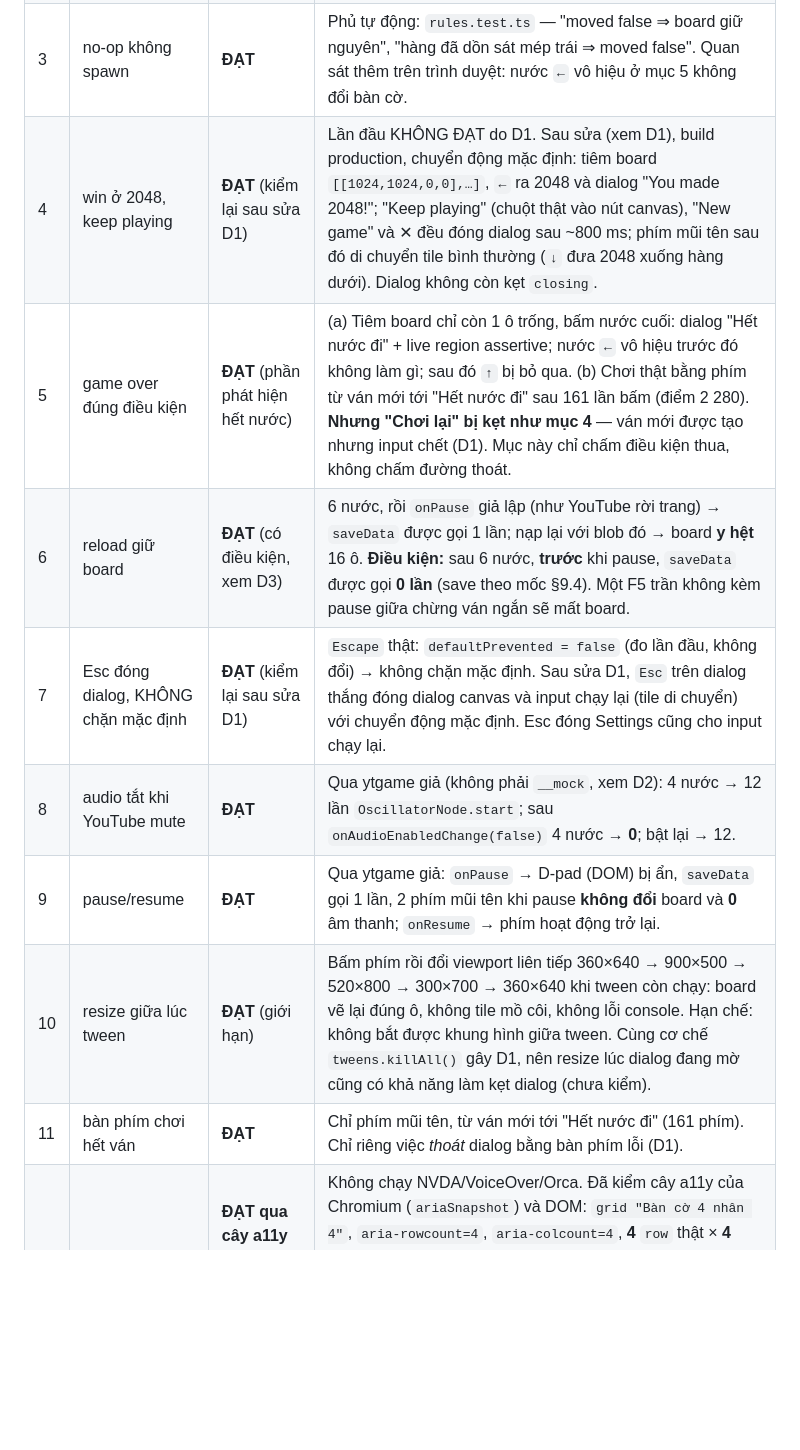
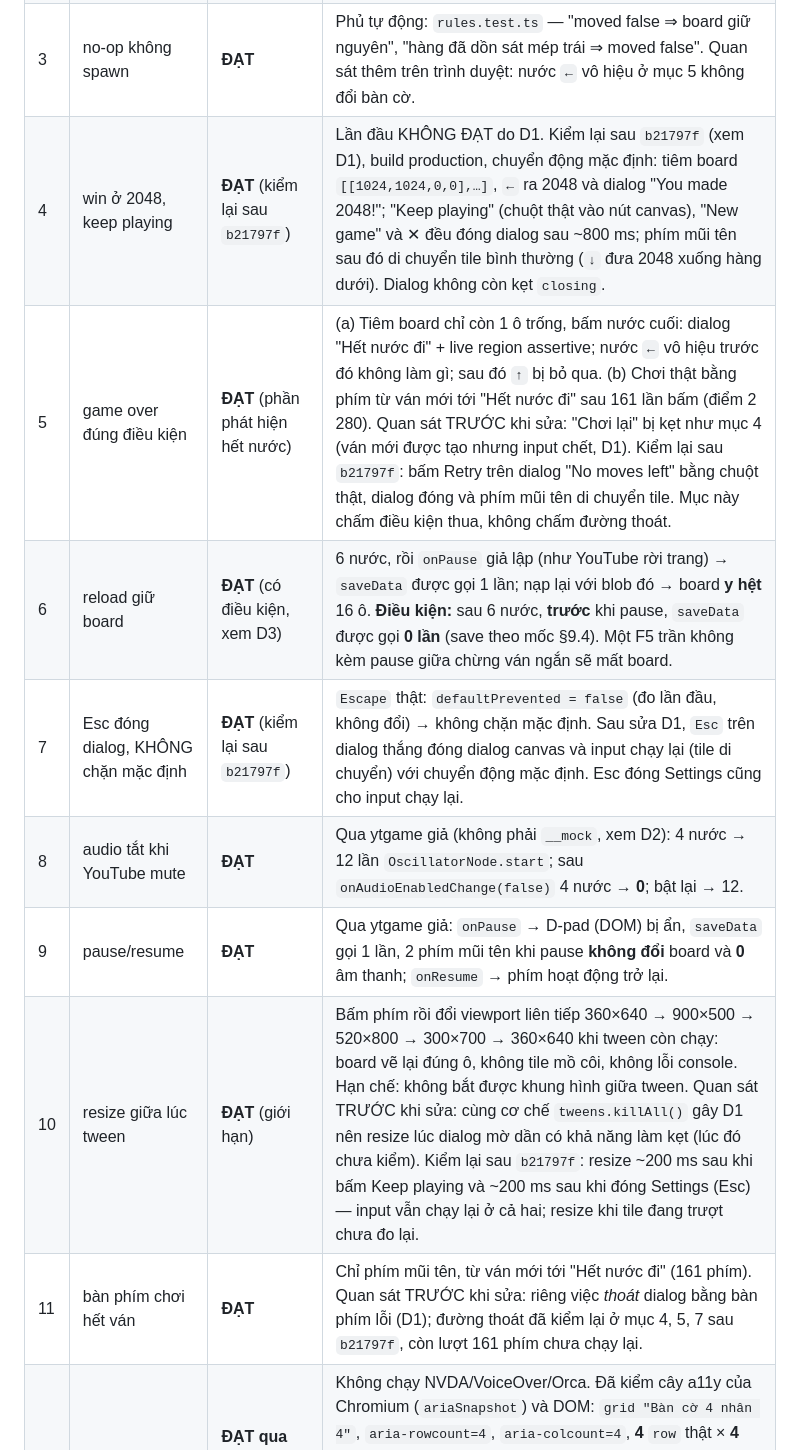
Before and after one commit to rbxplay/2048, a Markdown page: docs/verification-report.md, the part around one of its changes. GitHub-like rendering; blank space fills up the shorter version.

```diff
--- a/docs/verification-report.md
+++ b/docs/verification-report.md
@@ -85,14 +85,14 @@ Ván ở bước này chơi 200 nước, chưa tới hết nước; ván chơi
 | 1 | 2 tile đầu, tỉ lệ 90:10 | **ĐẠT** | Phủ tự động: `src/game/rules.test.ts` — "10 000 lần spawn cho tỉ lệ 2:4 = 90:10 ±1 % (A13 mục 1)" và "đúng 2 tile, giá trị thuộc {2, 4} (FR-02, A13 mục 1)". Không kiểm tay lại. |
 | 2 | merge không double | **ĐẠT** | Phủ tự động: `rules.test.ts` — "2 2 2 2 + trái ⇒ 4 4, KHÔNG ra 8", "4 2 2 + trái ⇒ 4 4 (ô đã merge không merge tiếp)". Không kiểm tay lại. |
 | 3 | no-op không spawn | **ĐẠT** | Phủ tự động: `rules.test.ts` — "moved false ⇒ board giữ nguyên", "hàng đã dồn sát mép trái ⇒ moved false". Quan sát thêm trên trình duyệt: nước `←` vô hiệu ở mục 5 không đổi bàn cờ. |
-| 4 | win ở 2048, keep playing | **ĐẠT** (kiểm lại sau sửa D1) | Lần đầu KHÔNG ĐẠT do D1. Sau sửa (xem D1), build production, chuyển động mặc định: tiêm board `[[1024,1024,0,0],…]`, `←` ra 2048 và dialog "You made 2048!"; "Keep playing" (chuột thật vào nút canvas), "New game" và ✕ đều đóng dialog sau ~800 ms; phím mũi tên sau đó di chuyển tile bình thường (`↓` đưa 2048 xuống hàng dưới). Dialog không còn kẹt `closing`. |
-| 5 | game over đúng điều kiện | **ĐẠT** (phần phát hiện hết nước) | (a) Tiêm board chỉ còn 1 ô trống, bấm nước cuối: dialog "Hết nước đi" + live region assertive; nước `←` vô hiệu trước đó không làm gì; sau đó `↑` bị bỏ qua. (b) Chơi thật bằng phím từ ván mới tới "Hết nước đi" sau 161 lần bấm (điểm 2 280). **Nhưng "Chơi lại" bị kẹt như mục 4** — ván mới được tạo nhưng input chết (D1). Mục này chỉ chấm điều kiện thua, không chấm đường thoát. |
+| 4 | win ở 2048, keep playing | **ĐẠT** (kiểm lại sau `b21797f`) | Lần đầu KHÔNG ĐẠT do D1. Kiểm lại sau `b21797f` (xem D1), build production, chuyển động mặc định: tiêm board `[[1024,1024,0,0],…]`, `←` ra 2048 và dialog "You made 2048!"; "Keep playing" (chuột thật vào nút canvas), "New game" và ✕ đều đóng dialog sau ~800 ms; phím mũi tên sau đó di chuyển tile bình thường (`↓` đưa 2048 xuống hàng dưới). Dialog không còn kẹt `closing`. |
+| 5 | game over đúng điều kiện | **ĐẠT** (phần phát hiện hết nước) | (a) Tiêm board chỉ còn 1 ô trống, bấm nước cuối: dialog "Hết nước đi" + live region assertive; nước `←` vô hiệu trước đó không làm gì; sau đó `↑` bị bỏ qua. (b) Chơi thật bằng phím từ ván mới tới "Hết nước đi" sau 161 lần bấm (điểm 2 280). Quan sát TRƯỚC khi sửa: "Chơi lại" bị kẹt như mục 4 (ván mới được tạo nhưng input chết, D1). Kiểm lại sau `b21797f`: bấm Retry trên dialog "No moves left" bằng chuột thật, dialog đóng và phím mũi tên di chuyển tile. Mục này chấm điều kiện thua, không chấm đường thoát. |
 | 6 | reload giữ board | **ĐẠT** (có điều kiện, xem D3) | 6 nước, rồi `onPause` giả lập (như YouTube rời trang) → `saveData` được gọi 1 lần; nạp lại với blob đó → board **y hệt** 16 ô. **Điều kiện:** sau 6 nước, **trước** khi pause, `saveData` được gọi **0 lần** (save theo mốc §9.4). Một F5 trần không kèm pause giữa chừng ván ngắn sẽ mất board. |
-| 7 | Esc đóng dialog, KHÔNG chặn mặc định | **ĐẠT** (kiểm lại sau sửa D1) | `Escape` thật: `defaultPrevented = false` (đo lần đầu, không đổi) → không chặn mặc định. Sau sửa D1, `Esc` trên dialog thắng đóng dialog canvas và input chạy lại (tile di chuyển) với chuyển động mặc định. Esc đóng Settings cũng cho input chạy lại. |
+| 7 | Esc đóng dialog, KHÔNG chặn mặc định | **ĐẠT** (kiểm lại sau `b21797f`) | `Escape` thật: `defaultPrevented = false` (đo lần đầu, không đổi) → không chặn mặc định. Sau sửa D1, `Esc` trên dialog thắng đóng dialog canvas và input chạy lại (tile di chuyển) với chuyển động mặc định. Esc đóng Settings cũng cho input chạy lại. |
 | 8 | audio tắt khi YouTube mute | **ĐẠT** | Qua ytgame giả (không phải `__mock`, xem D2): 4 nước → 12 lần `OscillatorNode.start`; sau `onAudioEnabledChange(false)` 4 nước → **0**; bật lại → 12. |
 | 9 | pause/resume | **ĐẠT** | Qua ytgame giả: `onPause` → D-pad (DOM) bị ẩn, `saveData` gọi 1 lần, 2 phím mũi tên khi pause **không đổi** board và **0** âm thanh; `onResume` → phím hoạt động trở lại. |
-| 10 | resize giữa lúc tween | **ĐẠT** (giới hạn) | Bấm phím rồi đổi viewport liên tiếp 360×640 → 900×500 → 520×800 → 300×700 → 360×640 khi tween còn chạy: board vẽ lại đúng ô, không tile mồ côi, không lỗi console. Hạn chế: không bắt được khung hình giữa tween. Cùng cơ chế `tweens.killAll()` gây D1, nên resize lúc dialog đang mờ cũng có khả năng làm kẹt dialog (chưa kiểm). |
-| 11 | bàn phím chơi hết ván | **ĐẠT** | Chỉ phím mũi tên, từ ván mới tới "Hết nước đi" (161 phím). Chỉ riêng việc *thoát* dialog bằng bàn phím lỗi (D1). |
+| 10 | resize giữa lúc tween | **ĐẠT** (giới hạn) | Bấm phím rồi đổi viewport liên tiếp 360×640 → 900×500 → 520×800 → 300×700 → 360×640 khi tween còn chạy: board vẽ lại đúng ô, không tile mồ côi, không lỗi console. Hạn chế: không bắt được khung hình giữa tween. Quan sát TRƯỚC khi sửa: cùng cơ chế `tweens.killAll()` gây D1 nên resize lúc dialog mờ dần có khả năng làm kẹt (lúc đó chưa kiểm). Kiểm lại sau `b21797f`: resize ~200 ms sau khi bấm Keep playing và ~200 ms sau khi đóng Settings (Esc) — input vẫn chạy lại ở cả hai; resize khi tile đang trượt chưa đo lại. |
+| 11 | bàn phím chơi hết ván | **ĐẠT** | Chỉ phím mũi tên, từ ván mới tới "Hết nước đi" (161 phím). Quan sát TRƯỚC khi sửa: riêng việc *thoát* dialog bằng bàn phím lỗi (D1); đường thoát đã kiểm lại ở mục 4, 5, 7 sau `b21797f`, còn lượt 161 phím chưa chạy lại. |
 | 12 | screen reader | **ĐẠT qua cây a11y — KHÔNG phải screen reader thật** | Không chạy NVDA/VoiceOver/Orca. Đã kiểm cây a11y của Chromium (`ariaSnapshot`) và DOM: `grid "Bàn cờ 4 nhân 4"`, `aria-rowcount=4`, `aria-colcount=4`, **4** `row` thật × **4** `gridcell` = 16; ô trống đọc "trống", ô có số đọc giá trị; vùng `aria-live="polite" aria-atomic="true"` công bố điểm ("0" rồi "8" sau nước ghi điểm); vùng `aria-live="assertive"` công bố "Bạn đạt 2048!" / "Hết nước đi"; 4 nút di chuyển + Cài đặt + thanh âm lượng, công tắc Rung/Giảm chuyển động, combobox Giao diện đều có tên. **Cần chạy lại bằng screen reader thật trước khi nộp.** |
 | 13 | theme dark và contrast | **ĐẠT** (theo thiết kế; xem ghi chú) | Đổi qua ô `<select>` DOM (không bấm nút trong panel canvas). `light → dark`: nền trang, HUD, mặt bàn, ô trống, D-pad đổi cùng lúc; **tile KHÔNG đổi màu** vì bảng tile (`TILE_HEX`) dùng chung cho light/dark theo thiết kế (`src/theme/palette.ts`, `phaser/theme.ts`). `→ contrast`: **cả 15 tile đổi thành nền trắng/chữ đen cùng một lúc**, nền trang đen. Ảnh: `docs/verification/theme-dark.png`, `theme-contrast.png`. Nếu chủ dự án đọc "mọi tile đổi màu" nghĩa là cả light↔dark, mục này là KHÔNG ĐẠT. |
 | 14 | zoom 200 % | **KHÔNG ĐẠT** | Mô phỏng zoom 200 % bằng viewport một nửa (không phải Ctrl+= thật). 1280×720 → 640×360: bàn cờ và HUD vừa khung nhưng **D-pad bị cắt**, chỉ thấy mép trên nút "↑" (`docs/verification/zoom200-640x360.png`). 520×800 → 260×400: **bàn cờ bị cắt hai bên** (cột 1 và 4 tràn ra ngoài), D-pad chỉ lộ nút "↑" (`zoom200-260x400.png`). Không có thanh cuộn (`scrollWidth/Height` = viewport) nên người dùng không với tới phần bị cắt. |
```
Also changed, not shown: other parts of docs/verification-report.md (+10 -10 lines).
